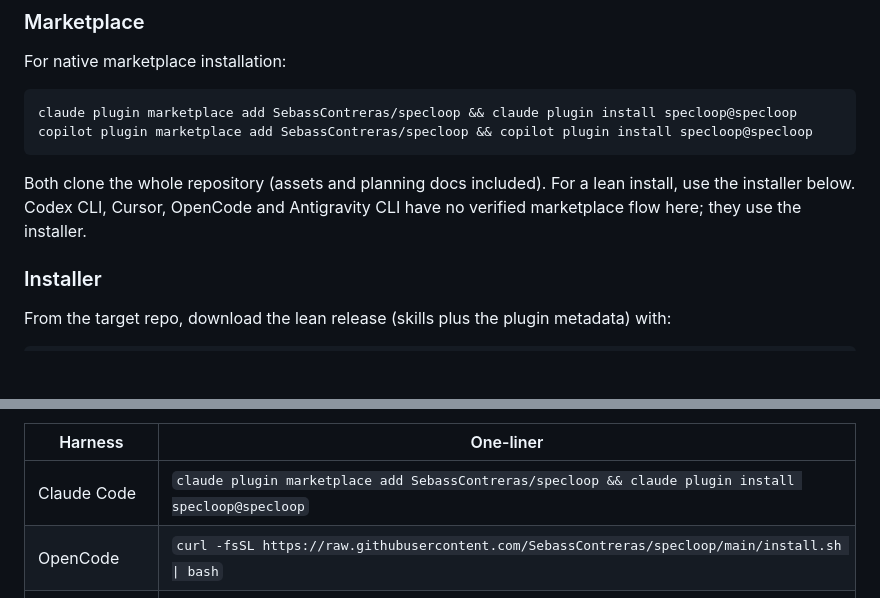
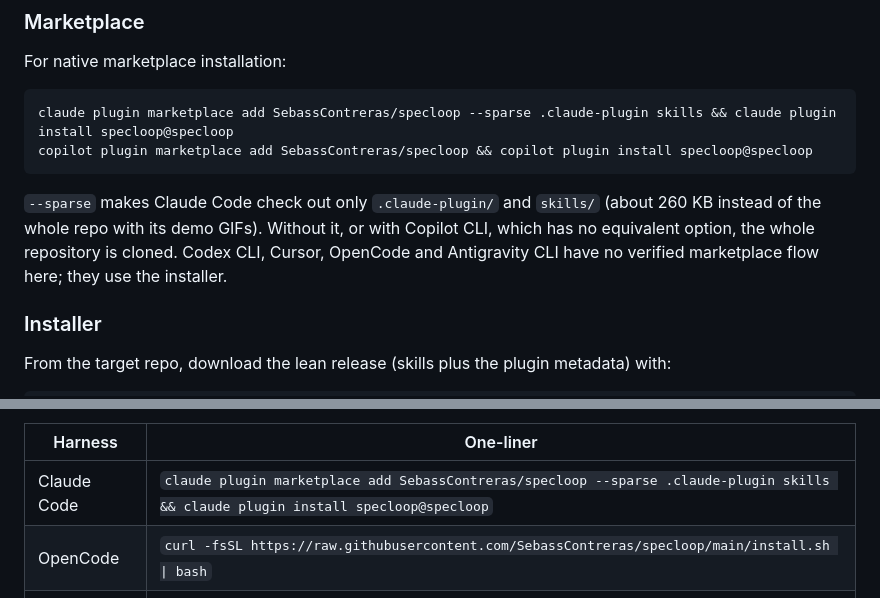
Before and after one commit to SebassContreras/specloop, a Markdown page: README.md, 2 parts joined by grey strips. Rendered like a GitHub page; blank space fills up the shorter version.

Commit message:
docs(readme): use sparse checkout for the lean Claude Code install

````diff
--- a/README.md
+++ b/README.md
@@ -90,13 +90,14 @@ that folder from the repo you want to bootstrap — your **target** repo, not th
 For native marketplace installation:
 
 ```bash
-claude plugin marketplace add SebassContreras/specloop && claude plugin install specloop@specloop
+claude plugin marketplace add SebassContreras/specloop --sparse .claude-plugin skills && claude plugin install specloop@specloop
 copilot plugin marketplace add SebassContreras/specloop && copilot plugin install specloop@specloop
 ```
 
-Both clone the whole repository (assets and planning docs included). For a lean install,
-use the installer below. Codex CLI, Cursor, OpenCode and Antigravity CLI have no
-verified marketplace flow here; they use the installer.
+`--sparse` makes Claude Code check out only `.claude-plugin/` and `skills/` (about 260 KB
+instead of the whole repo with its demo GIFs). Without it, or with Copilot CLI, which has
+no equivalent option, the whole repository is cloned. Codex CLI, Cursor, OpenCode and
+Antigravity CLI have no verified marketplace flow here; they use the installer.
 
 ### Installer
 
@@ -119,7 +120,7 @@ the flags go after `bash -s --`. The six verified harnesses use these one-line i
 
 | Harness | One-liner |
 | --- | --- |
-| Claude Code | `claude plugin marketplace add SebassContreras/specloop && claude plugin install specloop@specloop` |
+| Claude Code | `claude plugin marketplace add SebassContreras/specloop --sparse .claude-plugin skills && claude plugin install specloop@specloop` |
 | OpenCode | `curl -fsSL https://raw.githubusercontent.com/SebassContreras/specloop/main/install.sh \| bash` |
 | Codex CLI | `curl -fsSL https://raw.githubusercontent.com/SebassContreras/specloop/main/install.sh \| bash` |
 | GitHub Copilot CLI | `copilot plugin marketplace add SebassContreras/specloop && copilot plugin install specloop@specloop` |
````
Also changed, not shown: 1 other file.
